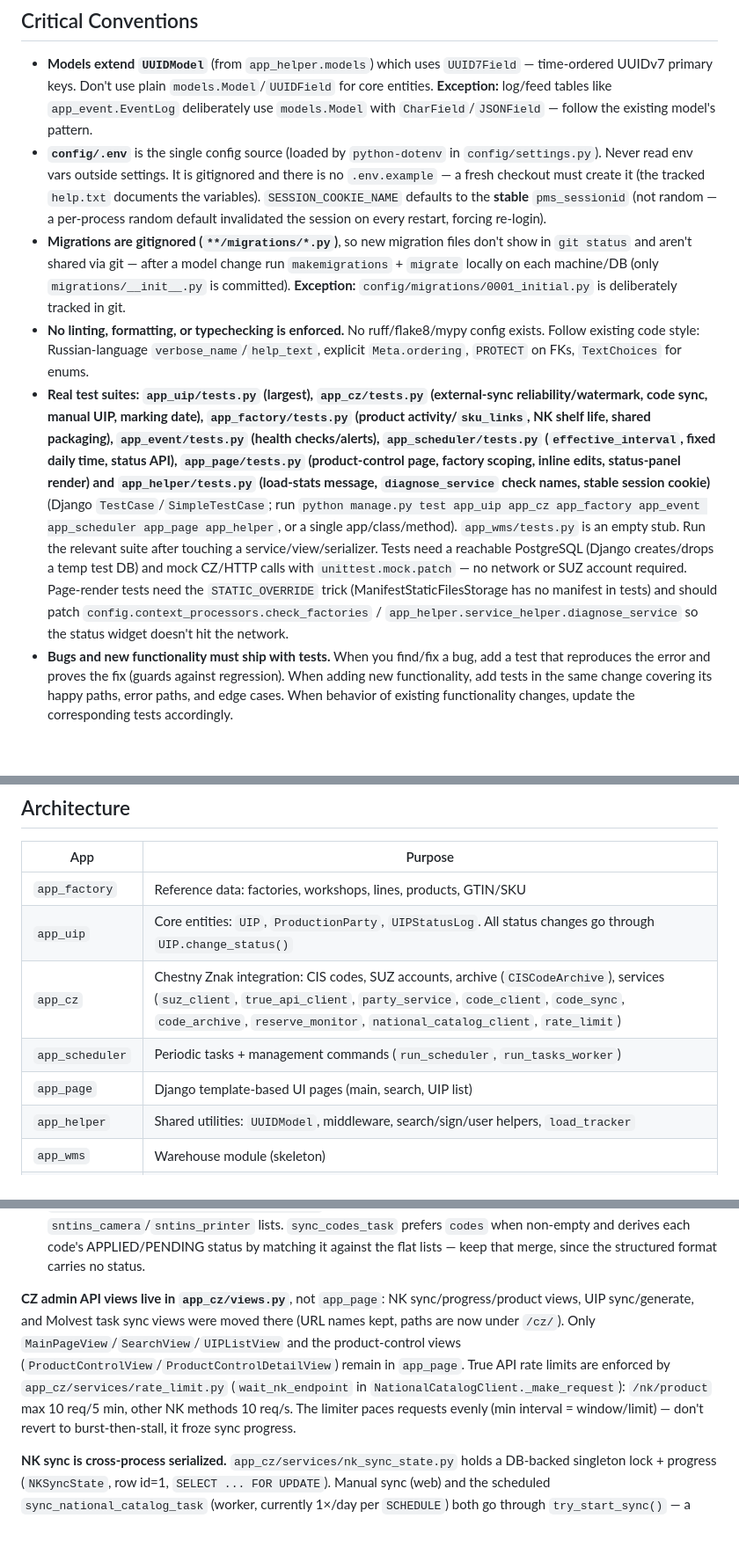
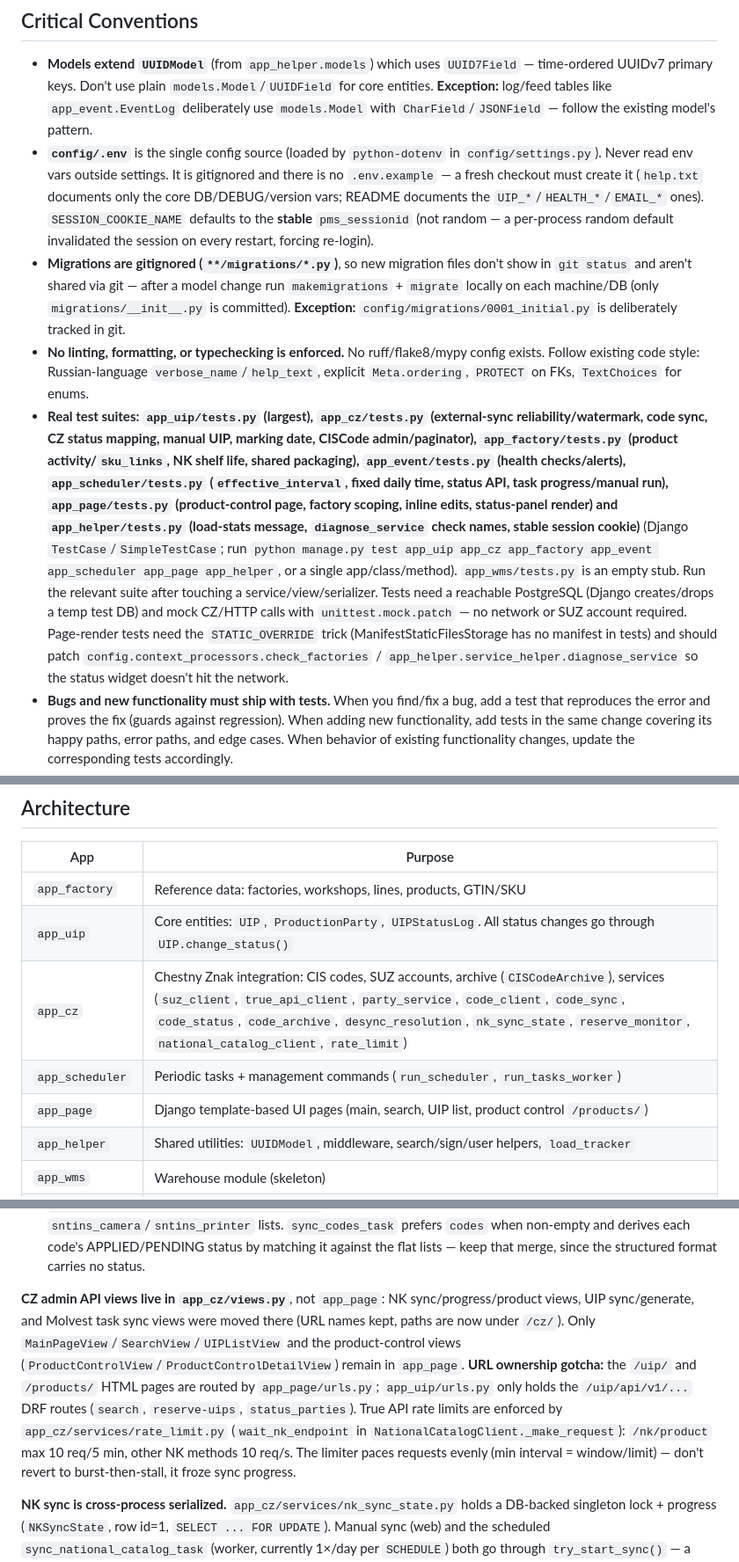
Before and after one commit to lopatin2012/PartyManagementSystem, a Markdown page: AGENTS.md, 3 parts joined by grey strips. Shown at 88% size. GitHub-like rendering; blank space fills up the shorter version.

Commit message:
Docs: актуализация AGENTS.md (сервисы app_cz, тесты, URL-маршруты, .env)

```diff
--- a/AGENTS.md
+++ b/AGENTS.md
@@ -37,10 +37,10 @@ pip install -e .   # generates config/_version.py from git tags (setuptools-scm)
 ## Critical Conventions
 
 - **Models extend `UUIDModel`** (from `app_helper.models`) which uses `UUID7Field` — time-ordered UUIDv7 primary keys. Don't use plain `models.Model`/`UUIDField` for core entities. **Exception:** log/feed tables like `app_event.EventLog` deliberately use `models.Model` with `CharField`/`JSONField` — follow the existing model's pattern.
-- **`config/.env`** is the single config source (loaded by `python-dotenv` in `config/settings.py`). Never read env vars outside settings. It is gitignored and there is no `.env.example` — a fresh checkout must create it (the tracked `help.txt` documents the variables). `SESSION_COOKIE_NAME` defaults to the **stable** `pms_sessionid` (not random — a per-process random default invalidated the session on every restart, forcing re-login).
+- **`config/.env`** is the single config source (loaded by `python-dotenv` in `config/settings.py`). Never read env vars outside settings. It is gitignored and there is no `.env.example` — a fresh checkout must create it (`help.txt` documents only the core DB/DEBUG/version vars; README documents the `UIP_*`/`HEALTH_*`/`EMAIL_*` ones). `SESSION_COOKIE_NAME` defaults to the **stable** `pms_sessionid` (not random — a per-process random default invalidated the session on every restart, forcing re-login).
 - **Migrations are gitignored (`**/migrations/*.py`)**, so new migration files don't show in `git status` and aren't shared via git — after a model change run `makemigrations` + `migrate` locally on each machine/DB (only `migrations/__init__.py` is committed). **Exception:** `config/migrations/0001_initial.py` is deliberately tracked in git.
 - **No linting, formatting, or typechecking is enforced.** No ruff/flake8/mypy config exists. Follow existing code style: Russian-language `verbose_name`/`help_text`, explicit `Meta.ordering`, `PROTECT` on FKs, `TextChoices` for enums.
-- **Real test suites: `app_uip/tests.py` (largest), `app_cz/tests.py` (external-sync reliability/watermark, code sync, manual UIP, marking date), `app_factory/tests.py` (product activity/`sku_links`, NK shelf life, shared packaging), `app_event/tests.py` (health checks/alerts), `app_scheduler/tests.py` (`effective_interval`, fixed daily time, status API), `app_page/tests.py` (product-control page, factory scoping, inline edits, status-panel render) and `app_helper/tests.py` (load-stats message, `diagnose_service` check names, stable session cookie)** (Django `TestCase`/`SimpleTestCase`; run `python manage.py test app_uip app_cz app_factory app_event app_scheduler app_page app_helper`, or a single app/class/method). `app_wms/tests.py` is an empty stub. Run the relevant suite after touching a service/view/serializer. Tests need a reachable PostgreSQL (Django creates/drops a temp test DB) and mock CZ/HTTP calls with `unittest.mock.patch` — no network or SUZ account required. Page-render tests need the `STATIC_OVERRIDE` trick (ManifestStaticFilesStorage has no manifest in tests) and should patch `config.context_processors.check_factories` / `app_helper.service_helper.diagnose_service` so the status widget doesn't hit the network.
+- **Real test suites: `app_uip/tests.py` (largest), `app_cz/tests.py` (external-sync reliability/watermark, code sync, CZ status mapping, manual UIP, marking date, CISCode admin/paginator), `app_factory/tests.py` (product activity/`sku_links`, NK shelf life, shared packaging), `app_event/tests.py` (health checks/alerts), `app_scheduler/tests.py` (`effective_interval`, fixed daily time, status API, task progress/manual run), `app_page/tests.py` (product-control page, factory scoping, inline edits, status-panel render) and `app_helper/tests.py` (load-stats message, `diagnose_service` check names, stable session cookie)** (Django `TestCase`/`SimpleTestCase`; run `python manage.py test app_uip app_cz app_factory app_event app_scheduler app_page app_helper`, or a single app/class/method). `app_wms/tests.py` is an empty stub. Run the relevant suite after touching a service/view/serializer. Tests need a reachable PostgreSQL (Django creates/drops a temp test DB) and mock CZ/HTTP calls with `unittest.mock.patch` — no network or SUZ account required. Page-render tests need the `STATIC_OVERRIDE` trick (ManifestStaticFilesStorage has no manifest in tests) and should patch `config.context_processors.check_factories` / `app_helper.service_helper.diagnose_service` so the status widget doesn't hit the network.
 - **Bugs and new functionality must ship with tests.** When you find/fix a bug, add a test that reproduces the error and proves the fix (guards against regression). When adding new functionality, add tests in the same change covering its happy paths, error paths, and edge cases. When behavior of existing functionality changes, update the corresponding tests accordingly.
 - **Two databases.** Settings define `default` and `archive`. `app_cz.CISCodeArchive` is routed to the `archive` DB by `app_cz/routers.py` (denormalized snapshot, no FKs). `DB_ARCHIVE_*` env vars default to the same DB as `default`. Don't assume single-DB queries for archive data.
 - **Unified UIP/code search** is `app_uip/views.py::api_search` at `GET /uip/api/v1/search/`. It mirrors the `/search/` page via `app_helper.search_helper.detect_search_type` + `clean_datamatrix_code` (strips GS/FNC1 before matching `CISCode.code`), accepts `q`/`type`/`page`/`page_size`, and returns `{query, search_type, count, page, page_size, results}`. `UIPActiveListSerializer.product_name` must read `product_sku.product.name` — `ProductSKU` has no `name` field (the old `product_sku.name` source raised on `/status_parties/active/`). `search` and `status_parties` are public (`AllowAny` is the DRF default and no login middleware exists); only `reserve-uips` requires an admin (now `IsAppAdmin`, not `IsAdminUser`).
@@ -55,9 +55,9 @@ pip install -e .   # generates config/_version.py from git tags (setuptools-scm)
 |---|---|
 | `app_factory` | Reference data: factories, workshops, lines, products, GTIN/SKU |
 | `app_uip` | Core entities: `UIP`, `ProductionParty`, `UIPStatusLog`. All status changes go through `UIP.change_status()` |
-| `app_cz` | Chestny Znak integration: CIS codes, SUZ accounts, archive (`CISCodeArchive`), services (`suz_client`, `true_api_client`, `party_service`, `code_client`, `code_sync`, `code_archive`, `reserve_monitor`, `national_catalog_client`, `rate_limit`) |
+| `app_cz` | Chestny Znak integration: CIS codes, SUZ accounts, archive (`CISCodeArchive`), services (`suz_client`, `true_api_client`, `party_service`, `code_client`, `code_sync`, `code_status`, `code_archive`, `desync_resolution`, `nk_sync_state`, `reserve_monitor`, `national_catalog_client`, `rate_limit`) |
 | `app_scheduler` | Periodic tasks + management commands (`run_scheduler`, `run_tasks_worker`) |
-| `app_page` | Django template-based UI pages (main, search, UIP list) |
+| `app_page` | Django template-based UI pages (main, search, UIP list, product control `/products/`) |
 | `app_helper` | Shared utilities: `UUIDModel`, middleware, search/sign/user helpers, `load_tracker` |
 | `app_wms` | Warehouse module (skeleton) |
 | `app_event` | Live event feed + observability: `EventLog` (`models.Model`, not UUIDModel) + `log_event()` (`utils.py`); `HealthCheck` history and `NotificationRecipient` (group → alert emails) + `services/health.py` |
@@ -77,7 +77,7 @@ pip install -e .   # generates config/_version.py from git tags (setuptools-scm)
 - **External tasks without uuid are skipped.** `receive_external_task` (via `_extract_external_uuid`) accepts a task only if it carries `uuid_str`/`uuid_task` (the «Задание (Внешнее)» field must always be a uuid). The Molvest DB has thousands of old/test tasks with only numeric `id`/`task_id` and `uip=000...0` — those return `{'has_error': True, 'skipped_no_uuid': True}` and are NOT counted as sync errors in `sync_external_parties_and_codes` (tracked as `skipped_no_uuid`).
 - **Two code-response formats (transition period).** `/codes/api/get_codes_by_task/` may return the new structured `codes: [{'code','level','parent_code'}]` (aggregation, present only on some lines) alongside the flat `sntins_camera`/`sntins_printer` lists. `sync_codes_task` prefers `codes` when non-empty and derives each code's APPLIED/PENDING status by matching it against the flat lists — keep that merge, since the structured format carries no status.
 
-**CZ admin API views live in `app_cz/views.py`**, not `app_page`: NK sync/progress/product views, UIP sync/generate, and Molvest task sync views were moved there (URL names kept, paths are now under `/cz/`). Only `MainPageView`/`SearchView`/`UIPListView` and the product-control views (`ProductControlView`/`ProductControlDetailView`) remain in `app_page`. True API rate limits are enforced by `app_cz/services/rate_limit.py` (`wait_nk_endpoint` in `NationalCatalogClient._make_request`): `/nk/product` max 10 req/5 min, other NK methods 10 req/s. The limiter paces requests evenly (min interval = window/limit) — don't revert to burst-then-stall, it froze sync progress.
+**CZ admin API views live in `app_cz/views.py`**, not `app_page`: NK sync/progress/product views, UIP sync/generate, and Molvest task sync views were moved there (URL names kept, paths are now under `/cz/`). Only `MainPageView`/`SearchView`/`UIPListView` and the product-control views (`ProductControlView`/`ProductControlDetailView`) remain in `app_page`. **URL ownership gotcha:** the `/uip/` and `/products/` HTML pages are routed by `app_page/urls.py`; `app_uip/urls.py` only holds the `/uip/api/v1/...` DRF routes (`search`, `reserve-uips`, `status_parties`). True API rate limits are enforced by `app_cz/services/rate_limit.py` (`wait_nk_endpoint` in `NationalCatalogClient._make_request`): `/nk/product` max 10 req/5 min, other NK methods 10 req/s. The limiter paces requests evenly (min interval = window/limit) — don't revert to burst-then-stall, it froze sync progress.
 
 **NK sync is cross-process serialized.** `app_cz/services/nk_sync_state.py` holds a DB-backed singleton lock + progress (`NKSyncState`, row id=1, `SELECT ... FOR UPDATE`). Manual sync (web) and the scheduled `sync_national_catalog_task` (worker, currently 1×/day per `SCHEDULE`) both go through `try_start_sync()` — a concurrent attempt returns 409/skip instead of running in parallel (parallel syncs blew the True API limit → 400 batch errors and DB conflicts). Progress is written via `SyncProgress(dict)` proxy, so the NK page and the "Фоновые задачи" widget (`/scheduler/status/`, includes `nk_sync` state) both show it regardless of which process runs the sync. The lock has a **heartbeat stale timeout** (`LOCK_STALE_TIMEOUT = 10 min`): a lock whose `updated_at` hasn't refreshed in 10 min is considered dead (crashed container/process) and is auto-taken-over; use `python manage.py reset_nk_sync` to force-clear a stuck lock. **Graceful fallback:** `NKSyncState`'s migration is gitignored, so if the table is missing (e.g., Docker image built before `migrate`) the service auto-switches to per-process in-memory state instead of 500ing — endpoints keep working, but cross-process serialization only works once the migration is applied on that DB. **Note:** `run_scheduler`/`run_tasks_worker` don't auto-reload — after changing code, restart them (unlike `uvicorn --reload`).
 
```
